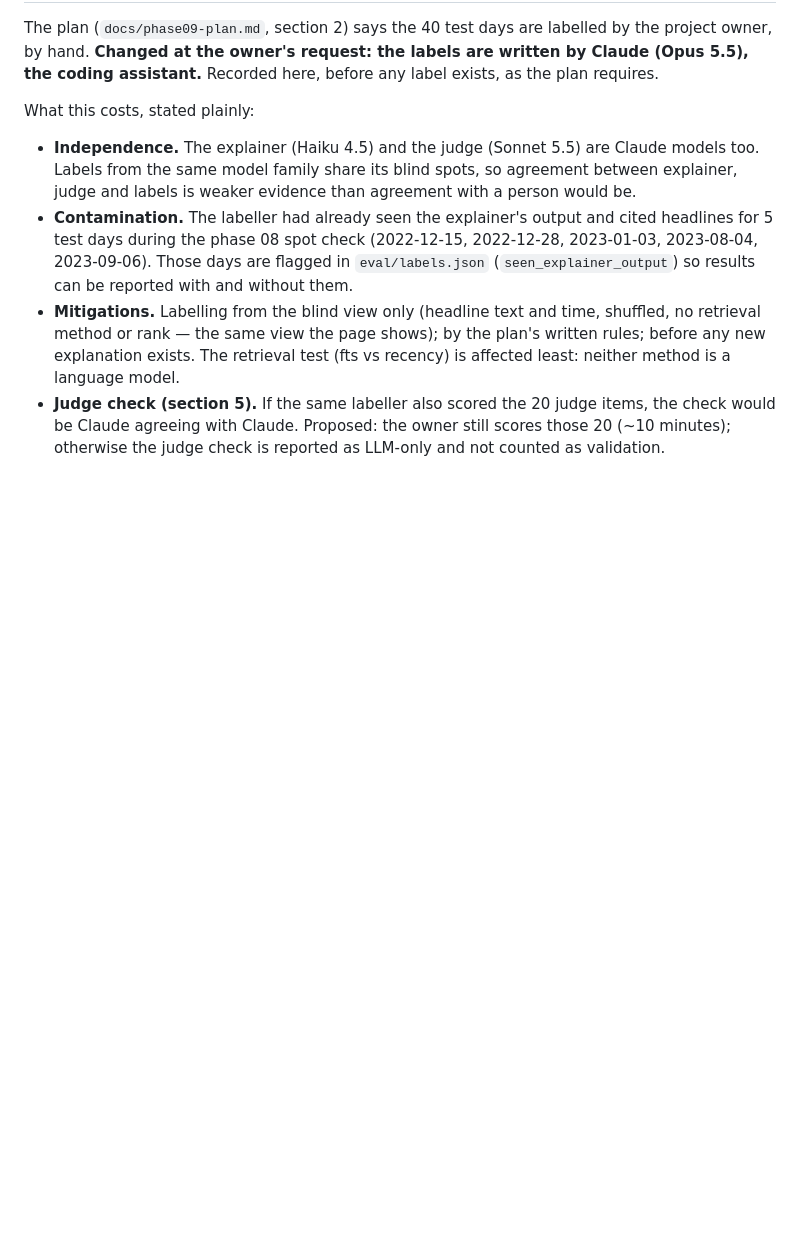
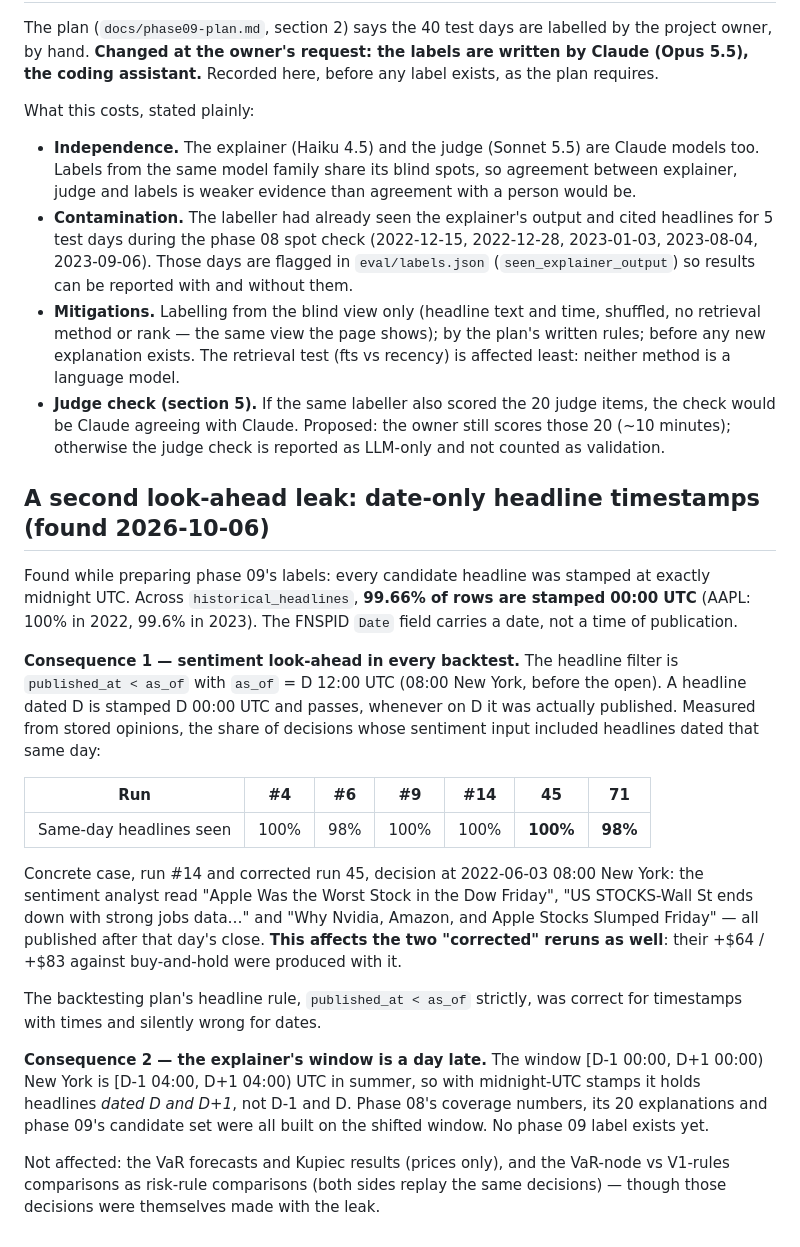
Before and after one commit to Pranav240/paper-trading-agent, a Markdown page: docs/engineering-log.md, the part around the change. Drawn GitHub-style; blank space fills up the shorter version.

Commit message:
Log second look-ahead leak: date-only headline stamps (99.7% at midnight UTC)
Sentiment saw same-day headlines in 98-100% of decisions in every run,
including corrected reruns 45 and 71. Explainer window shifted a day
late. Recorded before any fix or label.

Co-Authored-By: Claude Opus 5.5 <noreply@anthropic.com>

```diff
--- a/docs/engineering-log.md
+++ b/docs/engineering-log.md
@@ -1154,3 +1154,43 @@ What this costs, stated plainly:
   judge items, the check would be Claude agreeing with Claude. Proposed:
   the owner still scores those 20 (~10 minutes); otherwise the judge
   check is reported as LLM-only and not counted as validation.
+
+## A second look-ahead leak: date-only headline timestamps (found 2026-10-06)
+
+Found while preparing phase 09's labels: every candidate headline was
+stamped at exactly midnight UTC. Across `historical_headlines`, **99.66%
+of rows are stamped 00:00 UTC** (AAPL: 100% in 2022, 99.6% in 2023). The
+FNSPID `Date` field carries a date, not a time of publication.
+
+**Consequence 1 — sentiment look-ahead in every backtest.** The headline
+filter is `published_at < as_of` with `as_of` = D 12:00 UTC (08:00 New
+York, before the open). A headline dated D is stamped D 00:00 UTC and
+passes, whenever on D it was actually published. Measured from stored
+opinions, the share of decisions whose sentiment input included
+headlines dated that same day:
+
+| Run | #4 | #6 | #9 | #14 | **45** | **71** |
+|---|---|---|---|---|---|---|
+| Same-day headlines seen | 100% | 98% | 100% | 100% | **100%** | **98%** |
+
+Concrete case, run #14 and corrected run 45, decision at 2022-06-03 08:00
+New York: the sentiment analyst read "Apple Was the Worst Stock in the Dow
+Friday", "US STOCKS-Wall St ends down with strong jobs data…" and "Why
+Nvidia, Amazon, and Apple Stocks Slumped Friday" — all published after
+that day's close. **This affects the two "corrected" reruns as well**:
+their +$64 / +$83 against buy-and-hold were produced with it.
+
+The backtesting plan's headline rule, `published_at < as_of` strictly,
+was correct for timestamps with times and silently wrong for dates.
+
+**Consequence 2 — the explainer's window is a day late.** The window
+[D-1 00:00, D+1 00:00) New York is [D-1 04:00, D+1 04:00) UTC in summer,
+so with midnight-UTC stamps it holds headlines *dated D and D+1*, not
+D-1 and D. Phase 08's coverage numbers, its 20 explanations and phase
+09's candidate set were all built on the shifted window. No phase 09
+label exists yet.
+
+Not affected: the VaR forecasts and Kupiec results (prices only), and
+the VaR-node vs V1-rules comparisons as risk-rule comparisons (both sides
+replay the same decisions) — though those decisions were themselves made
+with the leak.
```
